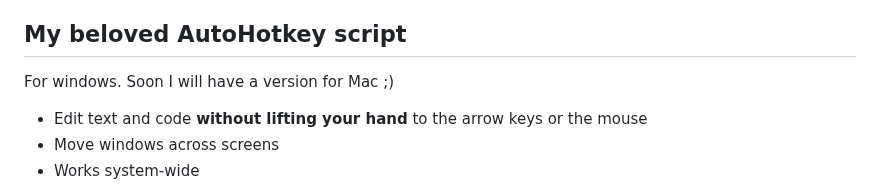
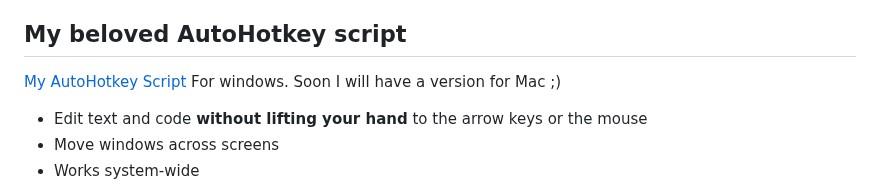
Before and after one commit to leander-42/leander-42.github.io, a Markdown page: README.md, the part around the change. GitHub-like rendering.

Commit message:
autohotkey link

```diff
--- a/README.md
+++ b/README.md
@@ -22,6 +22,7 @@ I am always eager to get feedback of any kind. Feel free to share your thoughts
 
 
 ## My beloved AutoHotkey script
+[My AutoHotkey Script](autohotkey.html)
 For windows. Soon I will have a version for Mac ;)
 - Edit text and code **without lifting your hand** to the arrow keys or the mouse
 - Move windows across screens
```
Also changed, not shown: autohotkey.md (added, +145 -0 lines).
